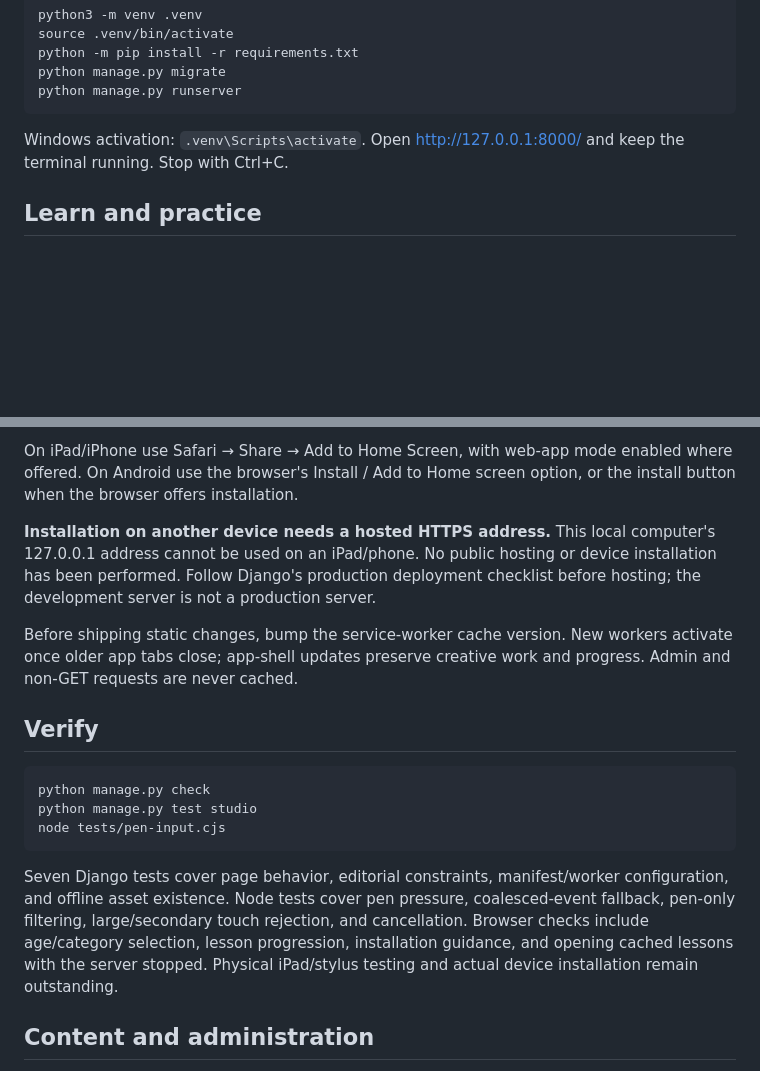
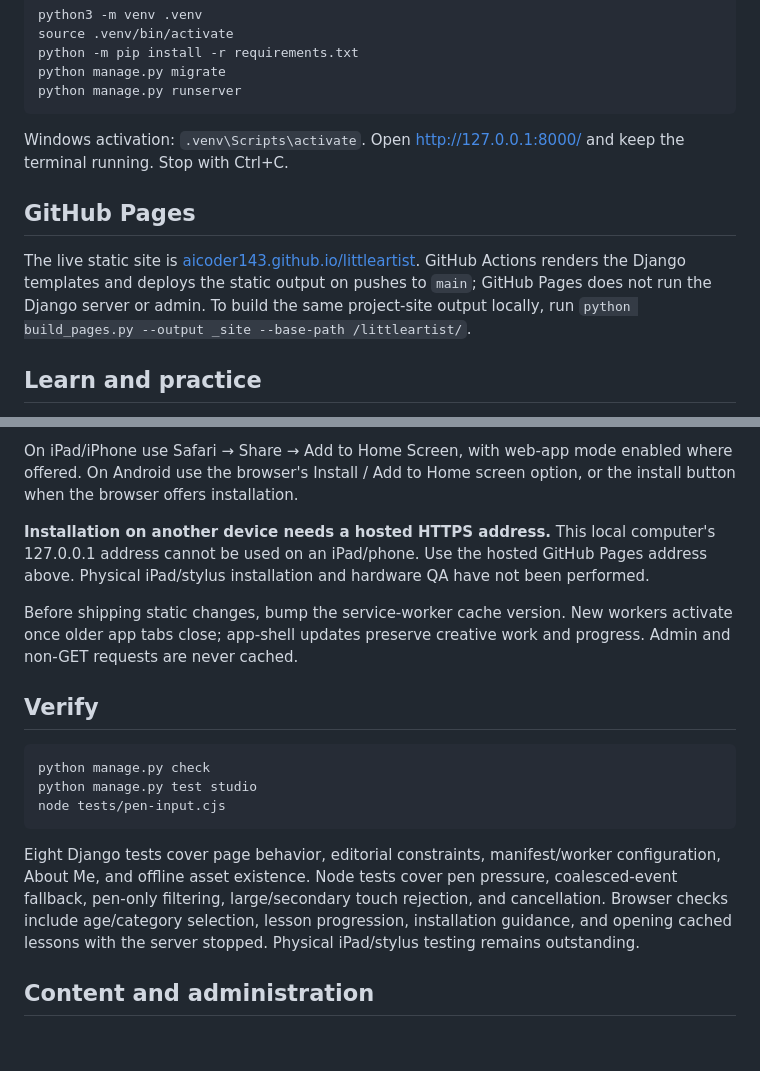
Before and after one commit to aicoder143/littleartist, a Markdown page: README.md, 2 parts joined by grey strips. Rendered like a GitHub page; blank space fills up the shorter version.

Commit message:
Document the live GitHub Pages site

````diff
--- a/README.md
+++ b/README.md
@@ -18,6 +18,10 @@ python manage.py runserver
 
 Windows activation: `.venv\Scripts\activate`. Open http://127.0.0.1:8000/ and keep the terminal running. Stop with Ctrl+C.
 
+## GitHub Pages
+
+The live static site is [aicoder143.github.io/littleartist](https://aicoder143.github.io/littleartist/). GitHub Actions renders the Django templates and deploys the static output on pushes to `main`; GitHub Pages does not run the Django server or admin. To build the same project-site output locally, run `python build_pages.py --output _site --base-path /littleartist/`.
+
 ## Learn and practice
 
 Choose an age to see the recommended level: Explore (ages 4–5, 8 lessons), Build (ages 6–8, 10 lessons), or Develop (ages 9–12, 7 lessons). Older groups can choose an earlier level for practice. Category filters, lesson cards, and screen-studio subjects all follow the selected level. Completion is self-reported; no camera or automatic assessment is used. The About Me artist card is optional and saved only in the browser.
@@ -32,7 +36,7 @@ Manifest, icons, Apple touch metadata, and service worker are implemented. Visit
 
 On iPad/iPhone use Safari → Share → Add to Home Screen, with web-app mode enabled where offered. On Android use the browser's Install / Add to Home screen option, or the install button when the browser offers installation.
 
-**Installation on another device needs a hosted HTTPS address.** This local computer's 127.0.0.1 address cannot be used on an iPad/phone. No public hosting or device installation has been performed. Follow Django's production deployment checklist before hosting; the development server is not a production server.
+**Installation on another device needs a hosted HTTPS address.** This local computer's 127.0.0.1 address cannot be used on an iPad/phone. Use the hosted GitHub Pages address above. Physical iPad/stylus installation and hardware QA have not been performed.
 
 Before shipping static changes, bump the service-worker cache version. New workers activate once older app tabs close; app-shell updates preserve creative work and progress. Admin and non-GET requests are never cached.
 
@@ -44,7 +48,7 @@ python manage.py test studio
 node tests/pen-input.cjs
 ```
 
-Seven Django tests cover page behavior, editorial constraints, manifest/worker configuration, and offline asset existence. Node tests cover pen pressure, coalesced-event fallback, pen-only filtering, large/secondary touch rejection, and cancellation. Browser checks include age/category selection, lesson progression, installation guidance, and opening cached lessons with the server stopped. Physical iPad/stylus testing and actual device installation remain outstanding.
+Eight Django tests cover page behavior, editorial constraints, manifest/worker configuration, About Me, and offline asset existence. Node tests cover pen pressure, coalesced-event fallback, pen-only filtering, large/secondary touch rejection, and cancellation. Browser checks include age/category selection, lesson progression, installation guidance, and opening cached lessons with the server stopped. Physical iPad/stylus testing remains outstanding.
 
 ## Content and administration
 
````
